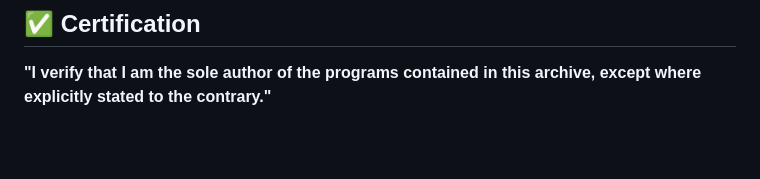
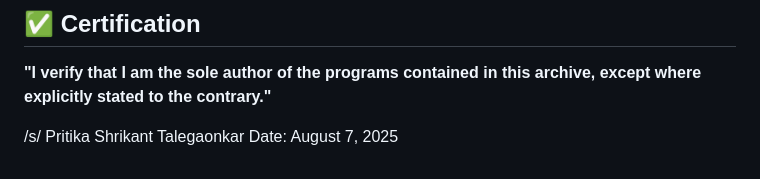
Before and after one commit to Pritika-Talegaonkar/CodeSensei, a Markdown page: README.md, the part around the change. Rendered like a GitHub page; blank space fills up the shorter version.

```diff
--- a/README.md
+++ b/README.md
@@ -130,3 +130,6 @@ This project is intended for **academic and research use only**.
 ## ✅ Certification
 
 **"I verify that I am the sole author of the programs contained in this archive, except where explicitly stated to the contrary."**
+
+/s/ Pritika Shrikant Talegaonkar
+Date: August 7, 2025
```
Also changed, not shown: Declaration.md (added, +5 -0 lines).
